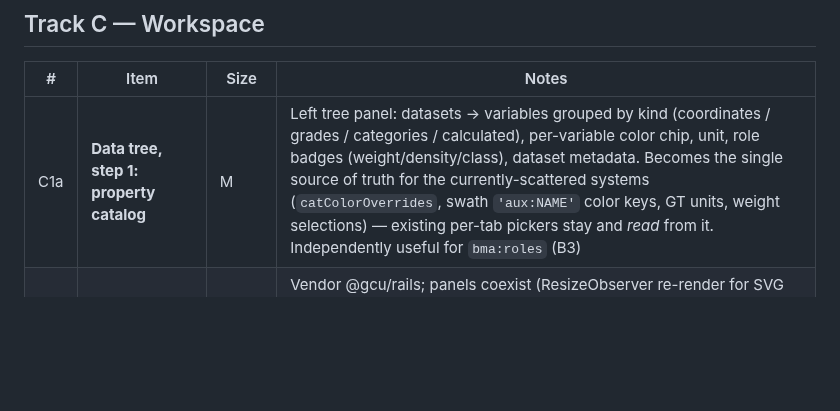
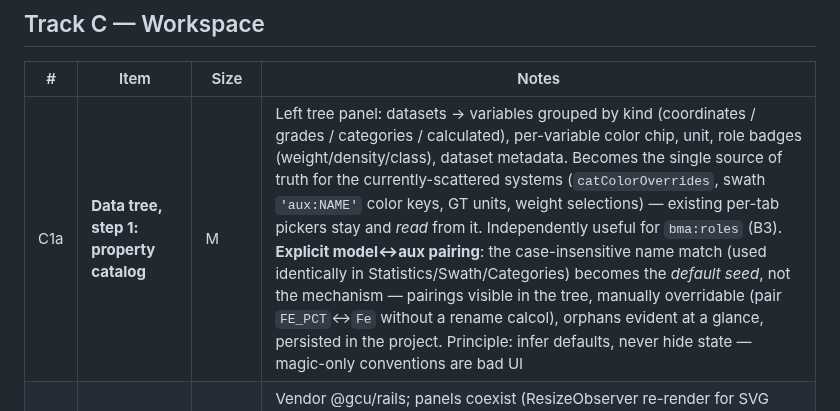
Before and after one commit to endarthur/bma, a Markdown page: docs/v2-roadmap.md, the part around the change. Drawn GitHub-style; blank space fills up the shorter version.

Commit message:
Roadmap: explicit model-aux pairing in the data tree (C1a)
The case-insensitive name match becomes the default seed, not the
mechanism: pairings visible in the tree, manually overridable, orphans
evident, persisted. Records the principle - infer defaults, never hide
state.

Co-Authored-By: Claude Fable 5 <noreply@anthropic.com>

```diff
--- a/docs/v2-roadmap.md
+++ b/docs/v2-roadmap.md
@@ -57,7 +57,7 @@ absent from sampled QP validation sections), variography, KNA.
 
 | # | Item | Size | Notes |
 |---|------|------|-------|
-| C1a | **Data tree, step 1: property catalog** | M | Left tree panel: datasets → variables grouped by kind (coordinates / grades / categories / calculated), per-variable color chip, unit, role badges (weight/density/class), dataset metadata. Becomes the single source of truth for the currently-scattered systems (`catColorOverrides`, swath `'aux:NAME'` color keys, GT units, weight selections) — existing per-tab pickers stay and *read* from it. Independently useful for `bma:roles` (B3) |
+| C1a | **Data tree, step 1: property catalog** | M | Left tree panel: datasets → variables grouped by kind (coordinates / grades / categories / calculated), per-variable color chip, unit, role badges (weight/density/class), dataset metadata. Becomes the single source of truth for the currently-scattered systems (`catColorOverrides`, swath `'aux:NAME'` color keys, GT units, weight selections) — existing per-tab pickers stay and *read* from it. Independently useful for `bma:roles` (B3). **Explicit model↔aux pairing**: the case-insensitive name match (used identically in Statistics/Swath/Categories) becomes the *default seed*, not the mechanism — pairings visible in the tree, manually overridable (pair `FE_PCT`↔`Fe` without a rename calcol), orphans evident at a glance, persisted in the project. Principle: infer defaults, never hide state — magic-only conventions are bad UI |
 | C1b | **Rails dockable layout + tree as left rail** | M–L | Vendor @gcu/rails; panels coexist (ResizeObserver re-render for SVG charts — the bulk of the work); per-panel sidebars slim to view-local config (percentiles/directions/cutoffs), membership fed from the tree; layout state in `serializeProject()`; `--au-*` → BMA token map. Best landed before B5/B7 so Table/3D arrive as dockable panels. Deletes the `.results-panel.active` CSS-scoping bug class. Export keeps its full column selector (export *is* a selection task) |
 | C2 | works surface wrapper | S (later) | Thin `package.json` + `works.js` around index.html, additive, after the .gcupkg registry settles. Verify VFS/mount-delegation perf on multi-GB before promising |
 | C3 | (door marked, not walked through) Tree as live lineage graph | L (later) | BMA already has implicit dependency semantics (`auxStale`, stats stale marks, `analysisFingerprint()`); promoting the tree to Leapfrog-style propagate-downstream is a separate decision — engine candidate exists (`@gcu/flowsheet`: lazy, content-addressed, hash = params + upstream hashes). Likely where BMA and the works workbench eventually meet |
```
